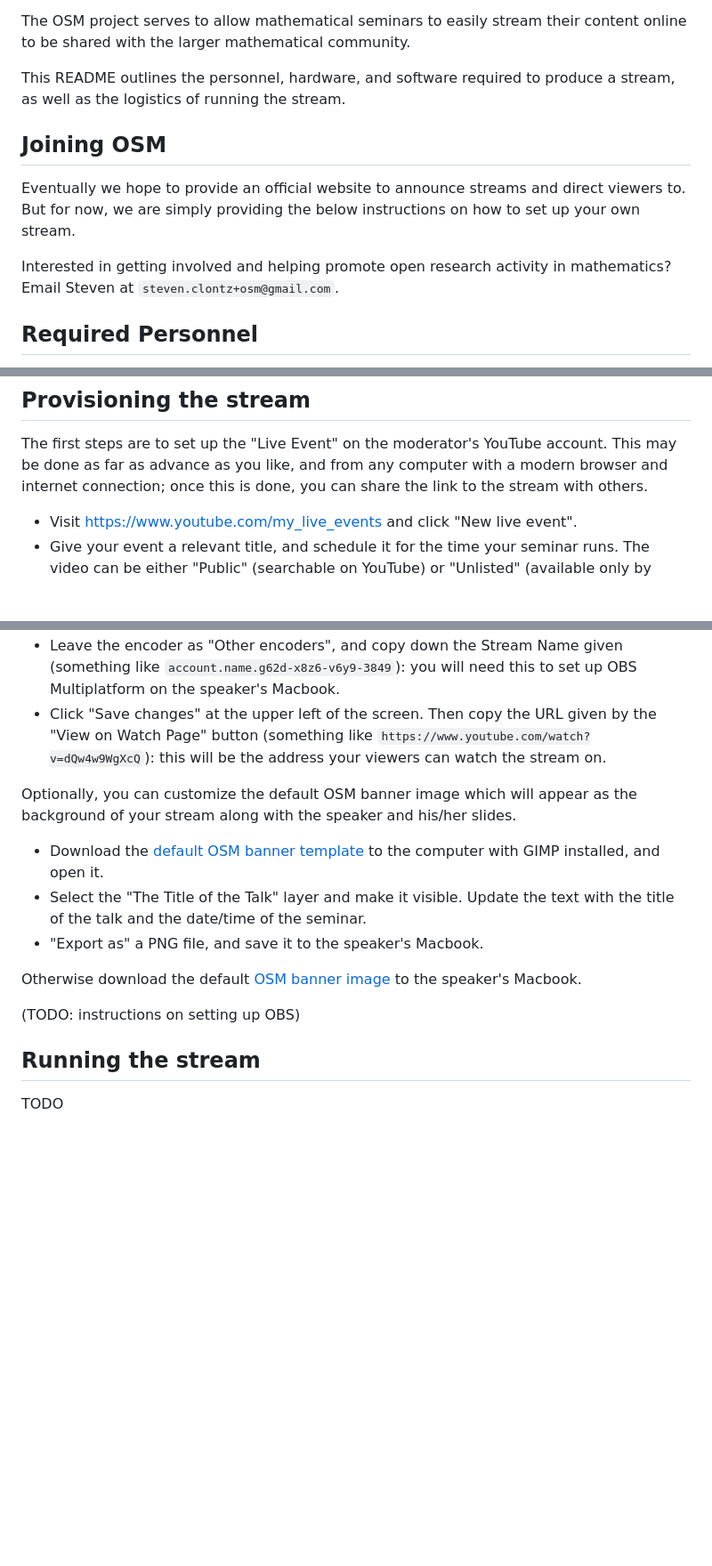
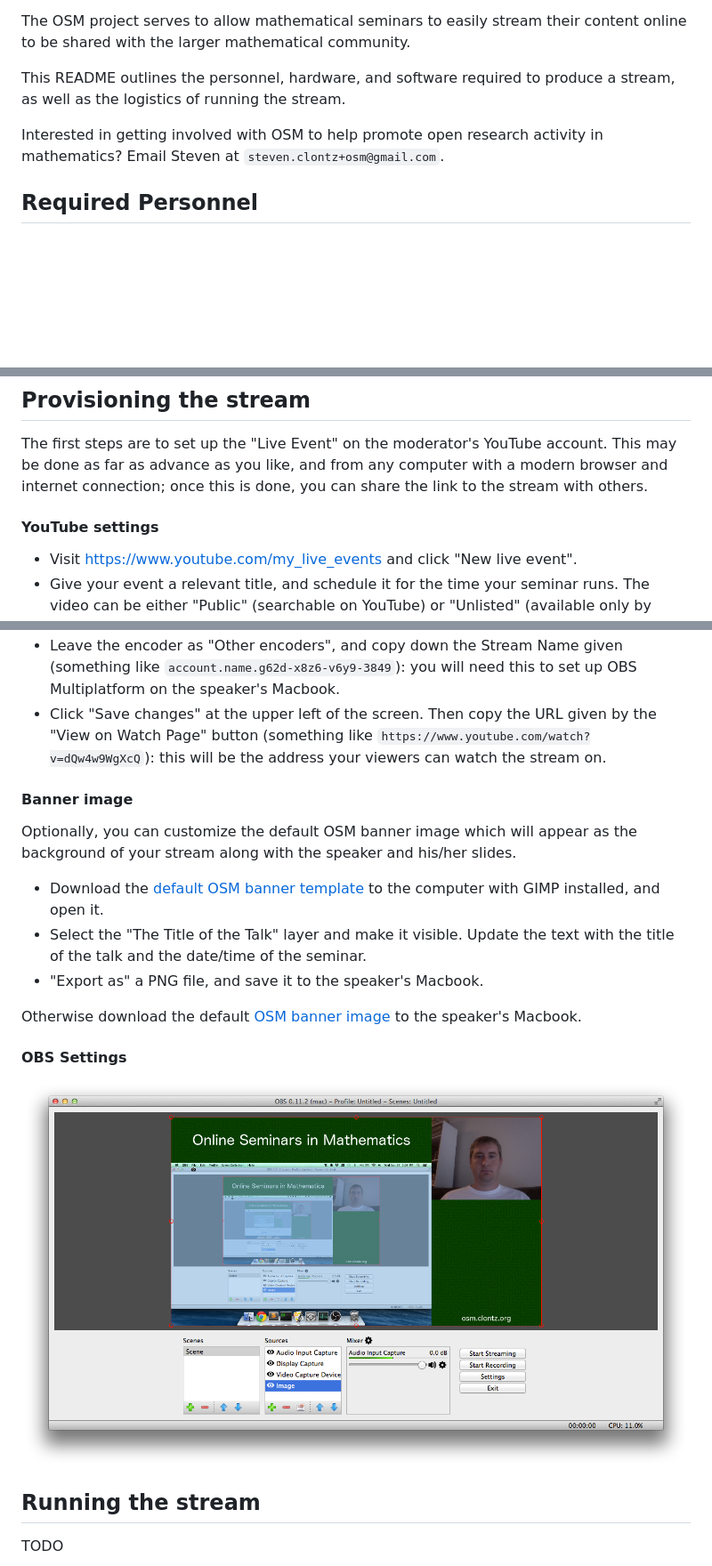
Before and after one commit to StevenClontz/osm, a Markdown page: README.md, 3 parts joined by grey strips. Shown: that part at 89% size. GitHub-like rendering; pictures changed too: obs_screenshot.png (added); blank space fills up the shorter version.

Commit message:
add OBS screenshot

```diff
--- a/README.md
+++ b/README.md
@@ -4,13 +6,7 @@ The OSM project serves to allow mathematical seminars to easily stream their con
 
 This README outlines the personnel, hardware, and software required to produce a stream, as well as the logistics of running the stream.
 
-## Joining OSM
-
-Eventually we hope to provide an official website to announce streams and
-direct viewers to. But for now, we are simply providing the below instructions
-on how to set up your own stream.
-
-Interested in getting involved and helping promote open research activity
+Interested in getting involved with OSM to help promote open research activity
 in mathematics? Email Steven at `steven.clontz+osm@gmail.com`.
 
 ## Required Personnel
@@ -56,6 +52,8 @@ account. This may be done as far as advance as you like, and from any
 computer with a modern browser and internet connection; once this is done,
 you can share the link to the stream with others.
 
+#### YouTube settings
+
 * Visit <https://www.youtube.com/my_live_events> and click "New live event".
 * Give your event a relevant title, and schedule it for the time your
   seminar runs. The video can be either "Public" (searchable on YouTube) or
@@ -73,6 +71,8 @@ you can share the link to the stream with others.
   `https://www.youtube.com/watch?v=dQw4w9WgXcQ`):
   this will be the address your viewers can watch the stream on.
 
+#### Banner image
+
 Optionally, you can customize the default OSM banner image which will appear
 as the background of your stream along with the speaker and his/her slides.
 
@@ -87,7 +87,9 @@ Otherwise download the default
 [OSM banner image](https://raw.githubusercontent.com/StevenClontz/osm/master/osm_stream_banner.png)
 to the speaker's Macbook.
 
-(TODO: instructions on setting up OBS)
+#### OBS Settings
+
+![OBS Screenshot](obs_screenshot.png)
 
 ## Running the stream
 
```
Also changed, not shown: other parts of README.md (+2 -0 lines).
